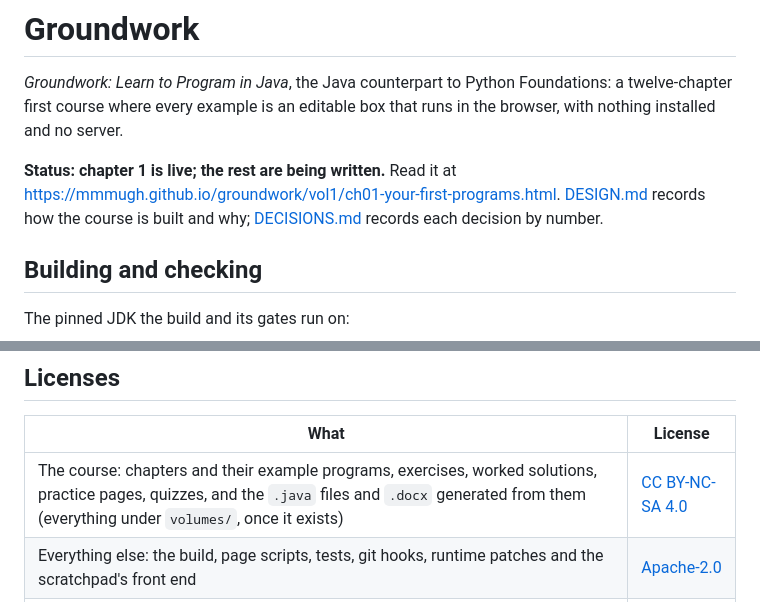
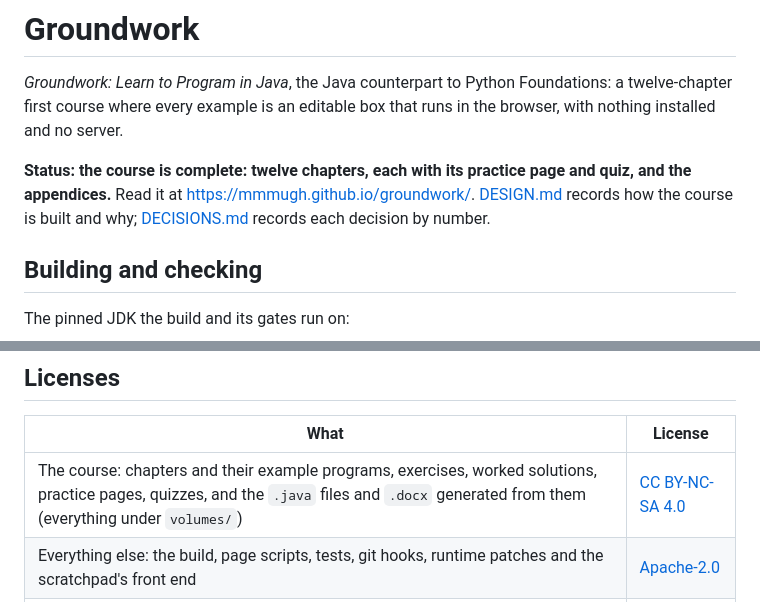
Before and after one commit to mmmugh/groundwork, a Markdown page: README.md, 2 parts joined by grey strips. Rendered like a GitHub page.

Commit message:
docs: the course is complete (Plan 5 Task 25)
README's status line said chapter 1 was live and the rest being written. Since 021273c's deploy (Pages and quick
green), the front matter, the twelve chapters with their practice pages and quizzes, and the appendices are all live:
every page answers 200, and a box on the live appendices page (99-appendices#3) prints its stated 44.0 in Chromium and
WebKit at 390 px with no page error. README now says the course is complete and points at the site's front page; its
license table no longer says the volumes exist "once it exists".

DESIGN section 6 now says what shipped: 360 boxes, every one run and every check tried in the three browsers by the
acceptance, and the .docx made by scripts/make_docx.py, attached to the course release beside the ready-site zip
rather than published on the site (Task 24, the author's yes).

Co-Authored-By: Claude Opus 5.5 <noreply@anthropic.com>

```diff
--- a/README.md
+++ b/README.md
@@ -4,9 +4,9 @@
 twelve-chapter first course where every example is an editable box that runs in the browser, with
 nothing installed and no server.
 
-**Status: chapter 1 is live; the rest are being written.** Read it at
-https://mmmugh.github.io/groundwork/vol1/ch01-your-first-programs.html. [DESIGN.md](DESIGN.md) records how the course is
-built and why; [DECISIONS.md](DECISIONS.md) records each decision by number.
+**Status: the course is complete: twelve chapters, each with its practice page and quiz, and the appendices.** Read
+it at https://mmmugh.github.io/groundwork/. [DESIGN.md](DESIGN.md) records how the course is built and why;
+[DECISIONS.md](DECISIONS.md) records each decision by number.
 
 ## Building and checking
 
@@ -247,7 +247,7 @@ never committed. The hooks read the diff git produces; a binary file's contents
 
 | What | License |
 | --- | --- |
-| The course: chapters and their example programs, exercises, worked solutions, practice pages, quizzes, and the `.java` files and `.docx` generated from them (everything under `volumes/`, once it exists) | [CC BY-NC-SA 4.0](LICENSE-COURSE) |
+| The course: chapters and their example programs, exercises, worked solutions, practice pages, quizzes, and the `.java` files and `.docx` generated from them (everything under `volumes/`) | [CC BY-NC-SA 4.0](LICENSE-COURSE) |
 | Everything else: the build, page scripts, tests, git hooks, runtime patches and the scratchpad's front end | [Apache-2.0](LICENSE) |
 | `runtime/legal/`: third-party notices and license texts, which stay under their own licenses; and `runtime/jshell/derive/`, which quotes short pieces of the real tool's output as evidence | their own licenses |
 
```
Also changed, not shown: DESIGN.md (+5 -0 lines).
